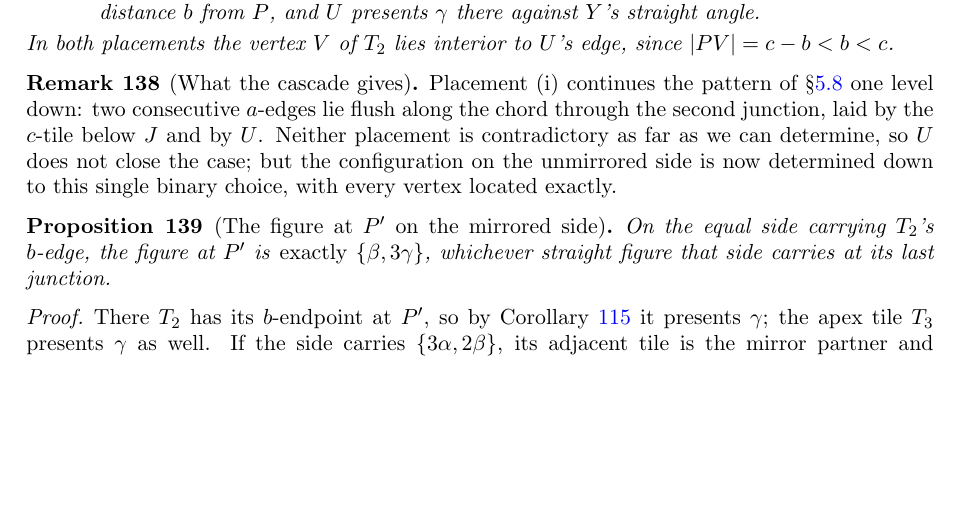
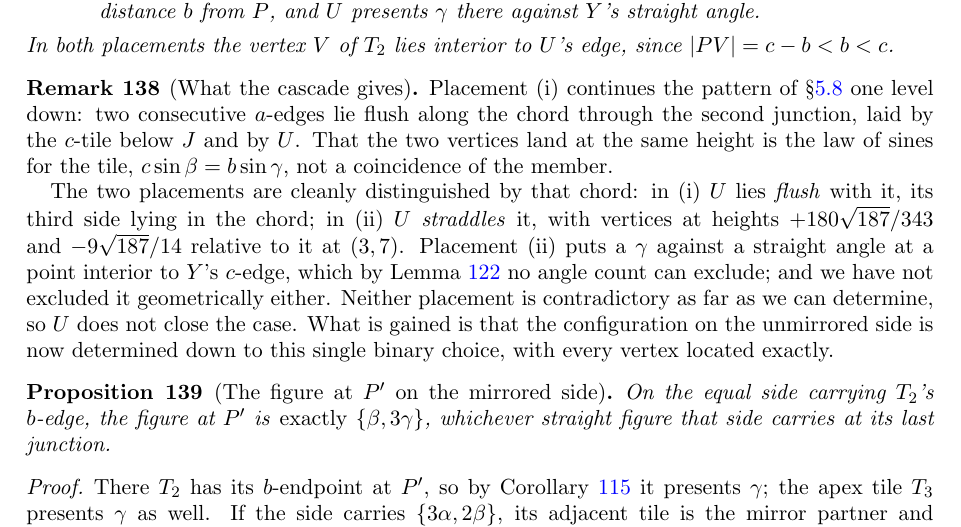
Before and after one commit to ElVec1o/erdos_634_proof, a LaTeX paper (paper/erdos-634-companion.tex): part of page 46 of 60, cut so that both start at the same text, the shorter picture padded with empty space. Compiled offline with pdfLaTeX.

Commit message:
Distinguish the U placements by the second chord

```diff
--- a/paper/erdos-634-companion.tex
+++ b/paper/erdos-634-companion.tex
@@ -3074,8 +3074,16 @@ In both placements the vertex $V$ of $T_2$ lies interior to $U$'s edge, since $|
 
 \begin{remark}[What the cascade gives]\label{rem:cascade}
 Placement (i) continues the pattern of \S\ref{sub:apex} one level down: two consecutive $a$-edges lie
-flush along the chord through the second junction, laid by the $c$-tile below $J$ and by $U$. Neither
-placement is contradictory as far as we can determine, so $U$ does not close the case; but the
+flush along the chord through the second junction, laid by the $c$-tile below $J$ and by $U$. That the
+two vertices land at the same height is the law of sines for the tile, $c\sin\beta=b\sin\gamma$, not a
+coincidence of the member.
+
+The two placements are cleanly distinguished by that chord: in (i) $U$ lies \emph{flush} with it,
+its third side lying in the chord; in (ii) $U$ \emph{straddles} it, with vertices at heights
+$+180\sqrt{187}/343$ and $-9\sqrt{187}/14$ relative to it at $(3,7)$. Placement (ii) puts a $\gamma$
+against a straight angle at a point interior to $Y$'s $c$-edge, which by Lemma~\ref{lem:onegamma} no
+angle count can exclude; and we have not excluded it geometrically either. Neither placement is
+contradictory as far as we can determine, so $U$ does not close the case. What is gained is that the
 configuration on the unmirrored side is now determined down to this single binary choice, with every
 vertex located exactly.
 \end{remark}
```
Also changed, not shown: paper/erdos-634-companion.pdf.
